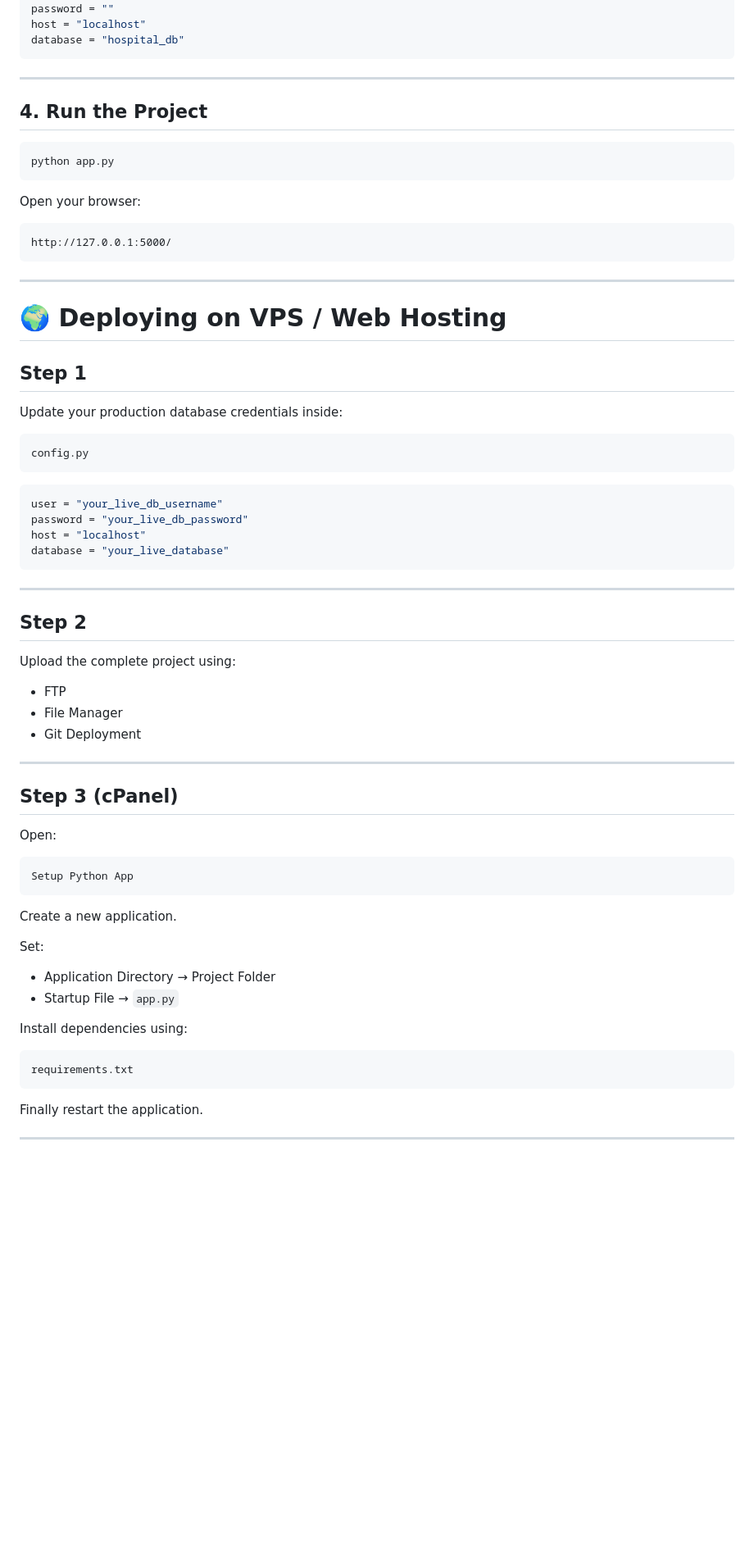
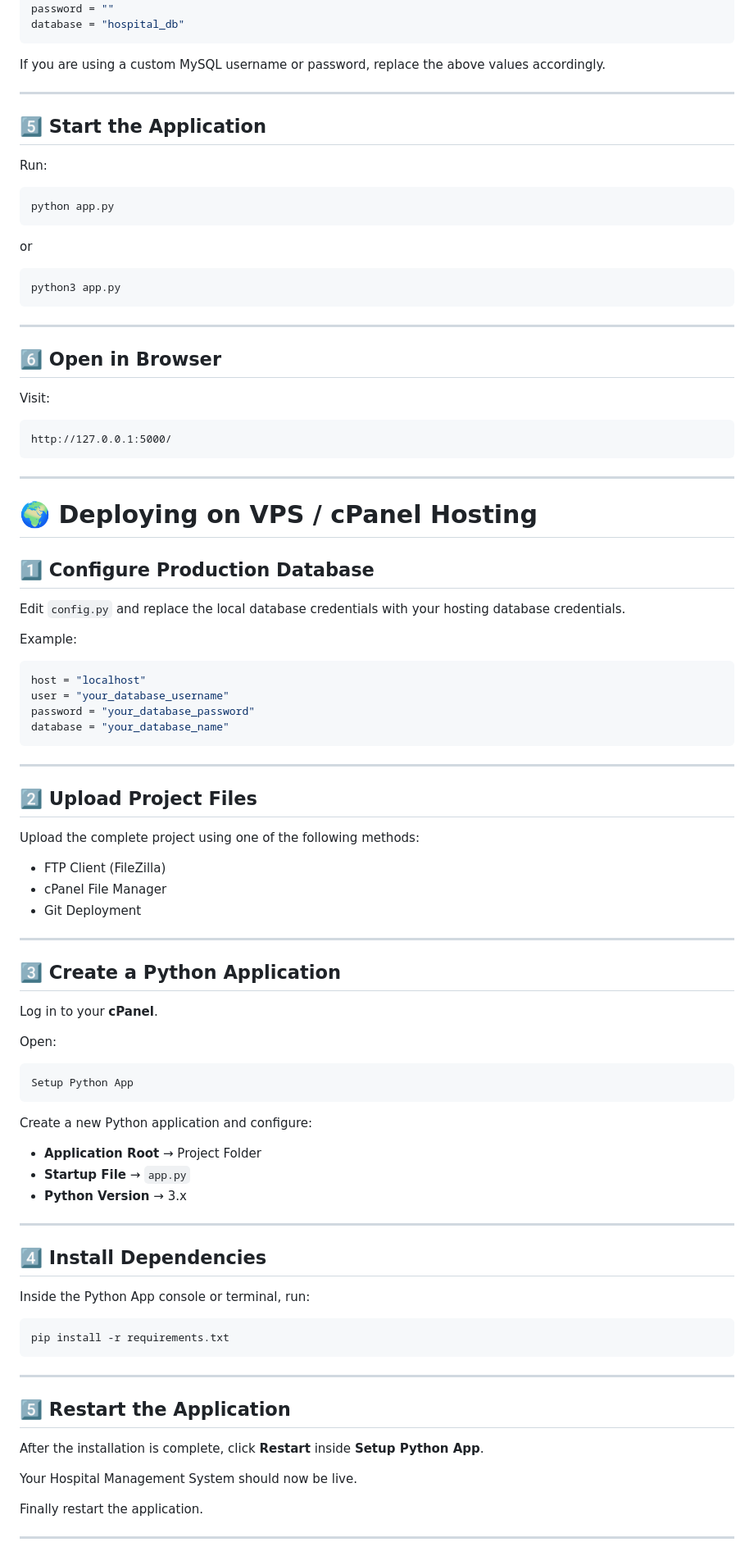
Before and after one commit to DOMIN-69/Hospital_all_managment, a Markdown page: Readme.md, the part around one of its changes. Shown at 82% size. GitHub-like rendering; blank space fills up the shorter version.

````diff
--- a/Readme.md
+++ b/Readme.md
@@ -130,74 +348,98 @@ Example:
 user = "root"
 password = ""
-host = "localhost"
 database = "hospital_db"
 ```
 
+If you are using a custom MySQL username or password, replace the above values accordingly.
+
 ---
 
-## 4. Run the Project
+## 5️⃣ Start the Application
+
+Run:
 
 ```bash
 python app.py
 ```
 
-Open your browser:
+or
 
+```bash
+python3 app.py
 ```
+
+---
+
+## 6️⃣ Open in Browser
+
+Visit:
+
+```text
 http://127.0.0.1:5000/
 ```
 
 ---
 
-# 🌍 Deploying on VPS / Web Hosting
+# 🌍 Deploying on VPS / cPanel Hosting
 
-## Step 1
+## 1️⃣ Configure Production Database
 
-Update your production database credentials inside:
+Edit `config.py` and replace the local database credentials with your hosting database credentials.
 
-```
-config.py
-```
+Example:
 
 ```python
-user = "your_live_db_username"
-password = "your_live_db_password"
 host = "localhost"
-database = "your_live_database"
+user = "your_database_username"
+password = "your_database_password"
+database = "your_database_name"
 ```
 
 ---
 
-## Step 2
+## 2️⃣ Upload Project Files
 
-Upload the complete project using:
+Upload the complete project using one of the following methods:
 
-- FTP
-- File Manager
+- FTP Client (FileZilla)
+- cPanel File Manager
 - Git Deployment
 
 ---
 
-## Step 3 (cPanel)
+## 3️⃣ Create a Python Application
+
+Log in to your **cPanel**.
 
 Open:
 
-```
+```text
 Setup Python App
 ```
 
-Create a new application.
+Create a new Python application and configure:
 
-Set:
+- **Application Root** → Project Folder
+- **Startup File** → `app.py`
+- **Python Version** → 3.x
 
-- Application Directory → Project Folder
-- Startup File → `app.py`
+---
 
-Install dependencies using:
+## 4️⃣ Install Dependencies
 
+Inside the Python App console or terminal, run:
+
+```bash
+pip install -r requirements.txt
 ```
-requirements.txt
-```
+
+---
+
+## 5️⃣ Restart the Application
+
+After the installation is complete, click **Restart** inside **Setup Python App**.
+
+Your Hospital Management System should now be live.
 
 Finally restart the application.
 
````
Also changed, not shown: other parts of Readme.md (+241 -23 lines).
